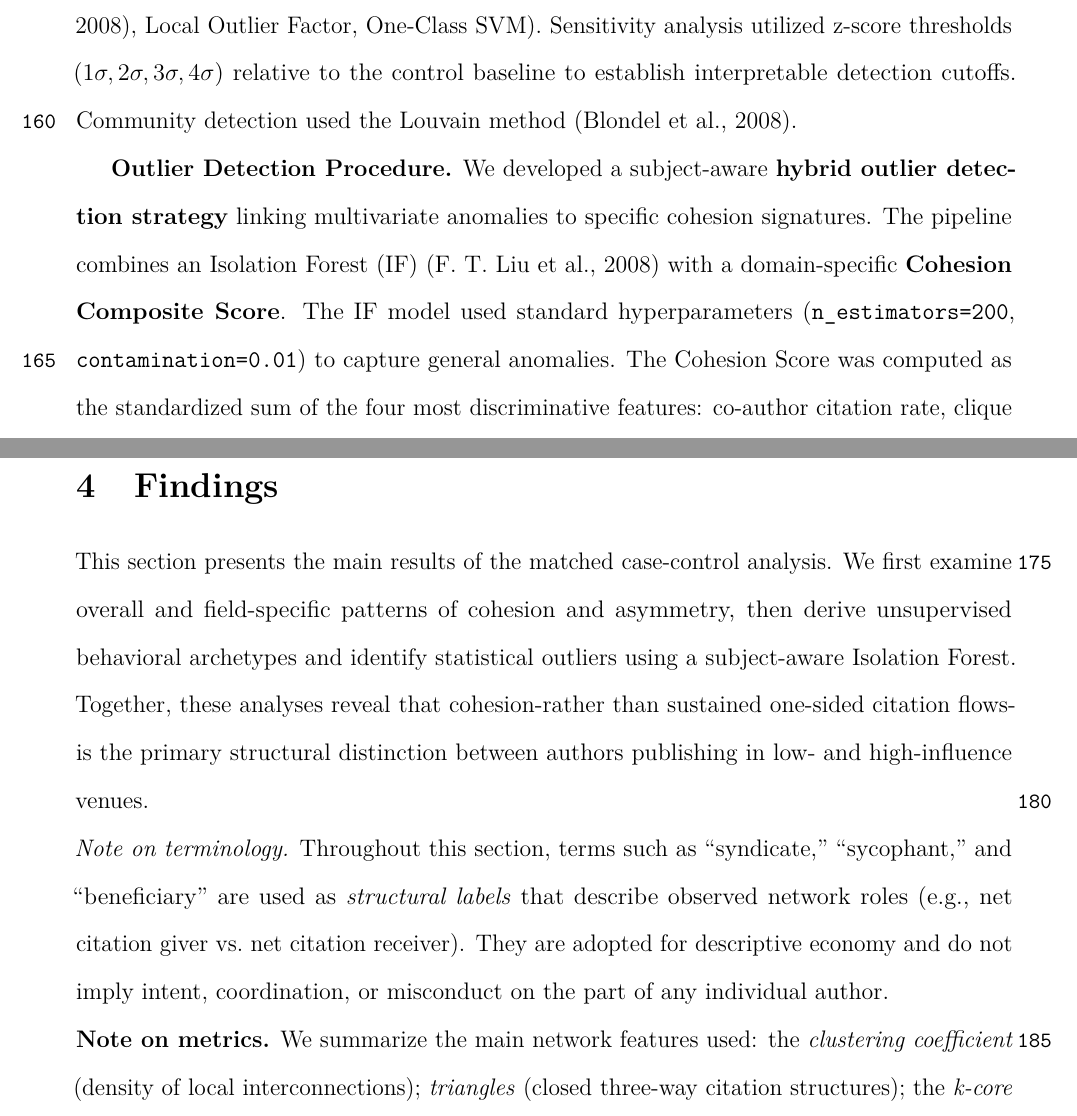
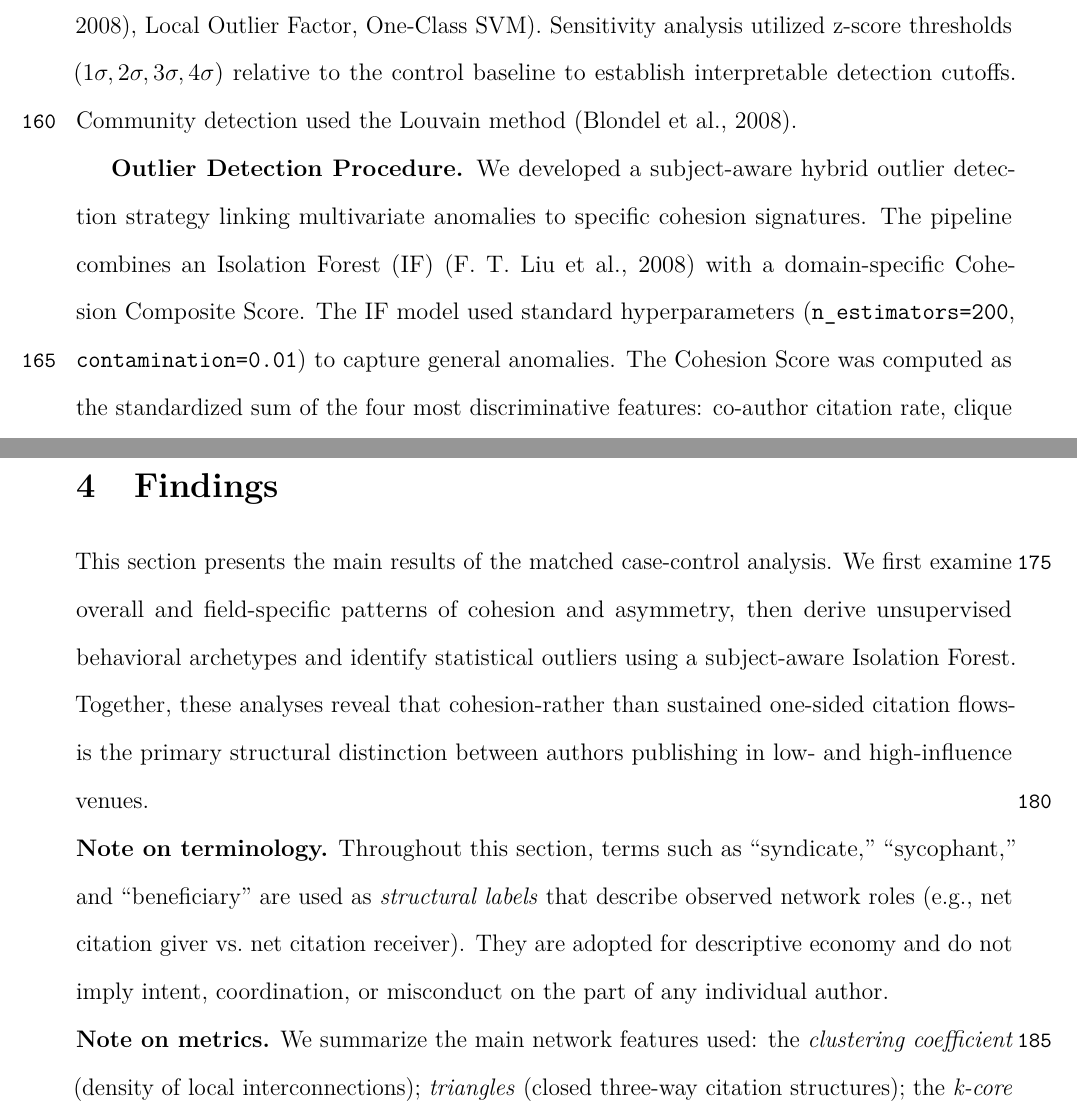
Before and after one commit to gregalexan/citation-cliques-latex, a LaTeX paper (main.tex): two parts of pages 8 and 9 of 27, joined at a grey line, cut so that both start at the same text. Compiled offline with pdfLaTeX.

Commit message:
Methodology

```diff
--- a/main.tex
+++ b/main.tex
@@ -237,8 +237,8 @@ Sensitivity analysis utilized z-score thresholds ($1\sigma, 2\sigma, 3\sigma, 4\
 Community detection used the Louvain method \parencite{Blondel2008}.
 
 \textbf{Outlier Detection Procedure.}\label{sec:outlier-proc}
-We developed a subject-aware \textbf{hybrid outlier detection strategy} linking multivariate anomalies to specific cohesion signatures.
-The pipeline combines an Isolation Forest (IF) \parencite{Liu2008} with a domain-specific \textbf{Cohesion Composite Score}.
+We developed a subject-aware hybrid outlier detection strategy linking multivariate anomalies to specific cohesion signatures.
+The pipeline combines an Isolation Forest (IF) \parencite{Liu2008} with a domain-specific Cohesion Composite Score.
 The IF model used standard hyperparameters (\texttt{n\_estimators=200}, \texttt{contamination=0.01}) to capture general anomalies.
 The Cohesion Score was computed as the standardized sum of the four most discriminative features: co-author citation rate, clique strength, reciprocity, and outgoing HHI\footnote{The Herfindahl-Hirschman Index (HHI) measures concentration. In this context, it quantifies the extent to which an author repeatedly cites the same narrow set of recipients, indicating a lack of source diversity.}.
 Feature weights were assigned based on discriminative power (e.g., Co-author Rate weighted 4.0), while authority metrics were inverted.
@@ -256,7 +256,7 @@ using a subject-aware Isolation Forest.
 Together, these analyses reveal that cohesion-rather than sustained one-sided citation flows-
 is the primary structural distinction between authors publishing in low- and high-influence venues.
 
-\noindent\textit{Note on terminology.} Throughout this section, terms such as ``syndicate,'' ``sycophant,'' and ``beneficiary'' are used as \emph{structural labels} that describe observed network roles (e.g., net citation giver vs.\ net citation receiver). They are adopted for descriptive economy and do not imply intent, coordination, or misconduct on the part of any individual author.
+\noindent\textbf{Note on terminology.} Throughout this section, terms such as ``syndicate,'' ``sycophant,'' and ``beneficiary'' are used as \emph{structural labels} that describe observed network roles (e.g., net citation giver vs.\ net citation receiver). They are adopted for descriptive economy and do not imply intent, coordination, or misconduct on the part of any individual author.
 
 
 \noindent\textbf{Note on metrics.} We summarize the main network features used:
```
Also changed, not shown: main.pdf.
